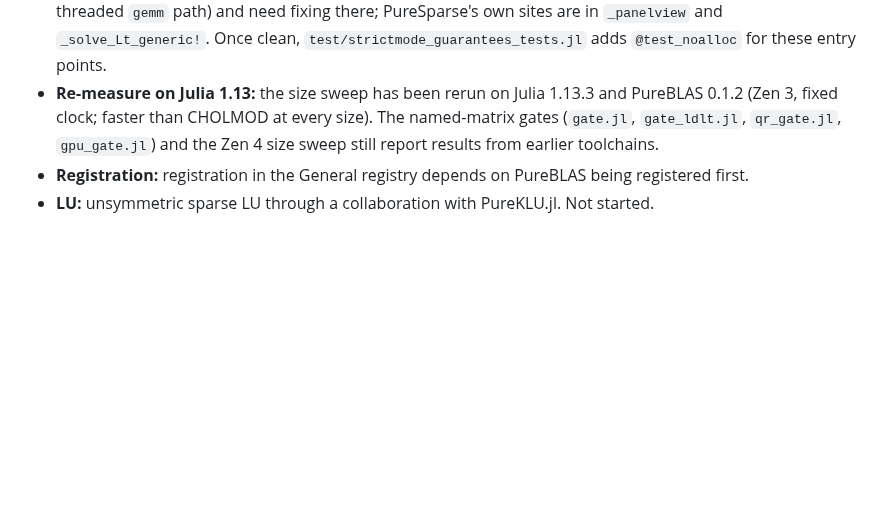
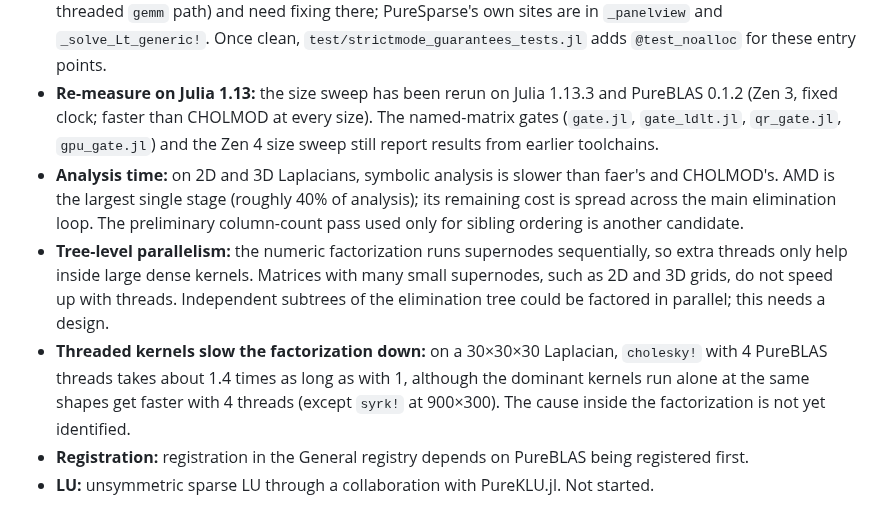
Before and after one commit to el-oso/PureSparse.jl, a Markdown page: ROADMAP.md, the part around the change. Drawn GitHub-style; blank space fills up the shorter version.

Commit message:
Record analysis time and tree-level parallelism as open work
Co-Authored-By: Claude Opus 5.5 <noreply@anthropic.com>
Claude-Session: https://claude.ai/code/session_01RQSsNmKDuaVTx38Fee22ES

```diff
--- a/ROADMAP.md
+++ b/ROADMAP.md
@@ -198,6 +198,19 @@ hardware.
   0.1.2 (Zen 3, fixed clock; faster than CHOLMOD at every size). The named-matrix gates
   (`gate.jl`, `gate_ldlt.jl`, `qr_gate.jl`, `gpu_gate.jl`) and the Zen 4 size sweep still
   report results from earlier toolchains.
+- **Analysis time:** on 2D and 3D Laplacians, symbolic analysis is slower than faer's
+  and CHOLMOD's. AMD is the largest single stage (roughly 40% of analysis);
+  its remaining cost is spread across the main elimination
+  loop. The preliminary column-count pass used only for sibling ordering is another
+  candidate.
+- **Tree-level parallelism:** the numeric factorization runs supernodes sequentially, so
+  extra threads only help inside large dense kernels. Matrices with many small
+  supernodes, such as 2D and 3D grids, do not speed up with threads. Independent subtrees
+  of the elimination tree could be factored in parallel; this needs a design.
+- **Threaded kernels slow the factorization down:** on a 30×30×30 Laplacian,
+  `cholesky!` with 4 PureBLAS threads takes about 1.4 times as long as with 1, although
+  the dominant kernels run alone at the same shapes get faster with 4 threads (except
+  `syrk!` at 900×300). The cause inside the factorization is not yet identified.
 - **Registration:** registration in the General registry depends on PureBLAS being
   registered first.
 - **LU:** unsymmetric sparse LU through a collaboration with PureKLU.jl. Not started.
```
